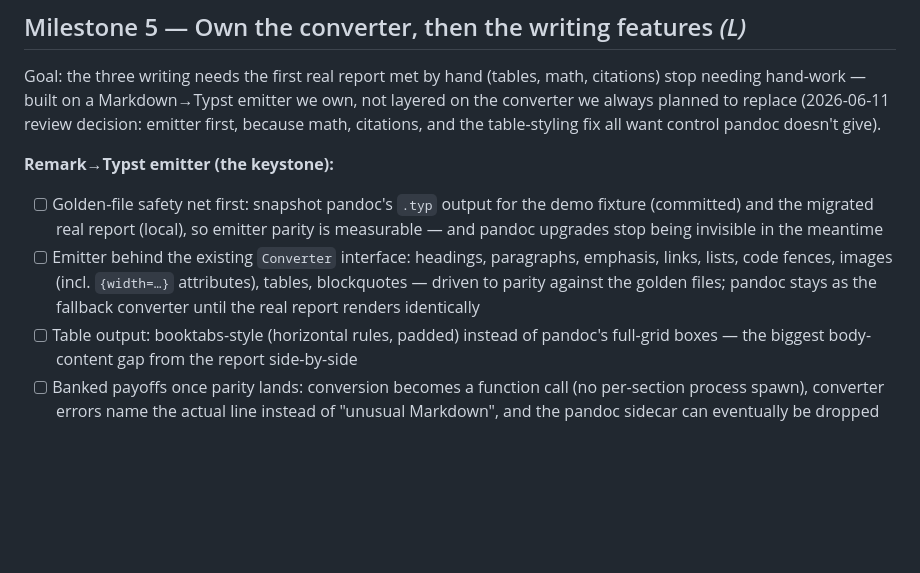
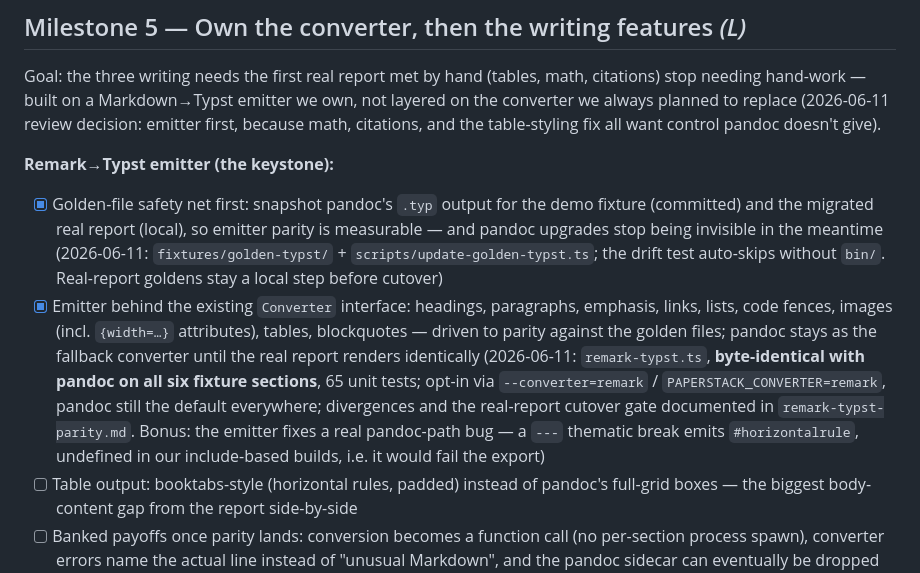
Before and after one commit to majlando/paperstack, a Markdown page: docs/DEVELOPMENT.md, the part around the change. GitHub-like rendering; blank space fills up the shorter version.

Commit message:
docs: tick the M5 golden-net and emitter items
Co-Authored-By: Claude Fable 5 <noreply@anthropic.com>

```diff
--- a/docs/DEVELOPMENT.md
+++ b/docs/DEVELOPMENT.md
@@ -186,8 +186,8 @@ The same day's code-level review added: M4.5 above (data integrity, gates v0.1.0
 Goal: the three writing needs the first real report met by hand (tables, math, citations) stop needing hand-work — built on a Markdown→Typst emitter we own, not layered on the converter we always planned to replace (2026-06-11 review decision: emitter first, because math, citations, and the table-styling fix all want control pandoc doesn't give).
 
 **Remark→Typst emitter (the keystone):**
-- [ ] Golden-file safety net first: snapshot pandoc's `.typ` output for the demo fixture (committed) and the migrated real report (local), so emitter parity is measurable — and pandoc upgrades stop being invisible in the meantime
-- [ ] Emitter behind the existing `Converter` interface: headings, paragraphs, emphasis, links, lists, code fences, images (incl. `{width=…}` attributes), tables, blockquotes — driven to parity against the golden files; pandoc stays as the fallback converter until the real report renders identically
+- [x] Golden-file safety net first: snapshot pandoc's `.typ` output for the demo fixture (committed) and the migrated real report (local), so emitter parity is measurable — and pandoc upgrades stop being invisible in the meantime (2026-06-11: `fixtures/golden-typst/` + `scripts/update-golden-typst.ts`; the drift test auto-skips without `bin/`. Real-report goldens stay a local step before cutover)
+- [x] Emitter behind the existing `Converter` interface: headings, paragraphs, emphasis, links, lists, code fences, images (incl. `{width=…}` attributes), tables, blockquotes — driven to parity against the golden files; pandoc stays as the fallback converter until the real report renders identically (2026-06-11: `remark-typst.ts`, **byte-identical with pandoc on all six fixture sections**, 65 unit tests; opt-in via `--converter=remark` / `PAPERSTACK_CONVERTER=remark`, pandoc still the default everywhere; divergences and the real-report cutover gate documented in `remark-typst-parity.md`. Bonus: the emitter fixes a real pandoc-path bug — a `---` thematic break emits `#horizontalrule`, undefined in our include-based builds, i.e. it would fail the export)
 - [ ] Table output: booktabs-style (horizontal rules, padded) instead of pandoc's full-grid boxes — the biggest body-content gap from the report side-by-side
 - [ ] Banked payoffs once parity lands: conversion becomes a function call (no per-section process spawn), converter errors name the actual line instead of "unusual Markdown", and the pandoc sidecar can eventually be dropped from the bundle
 
```
